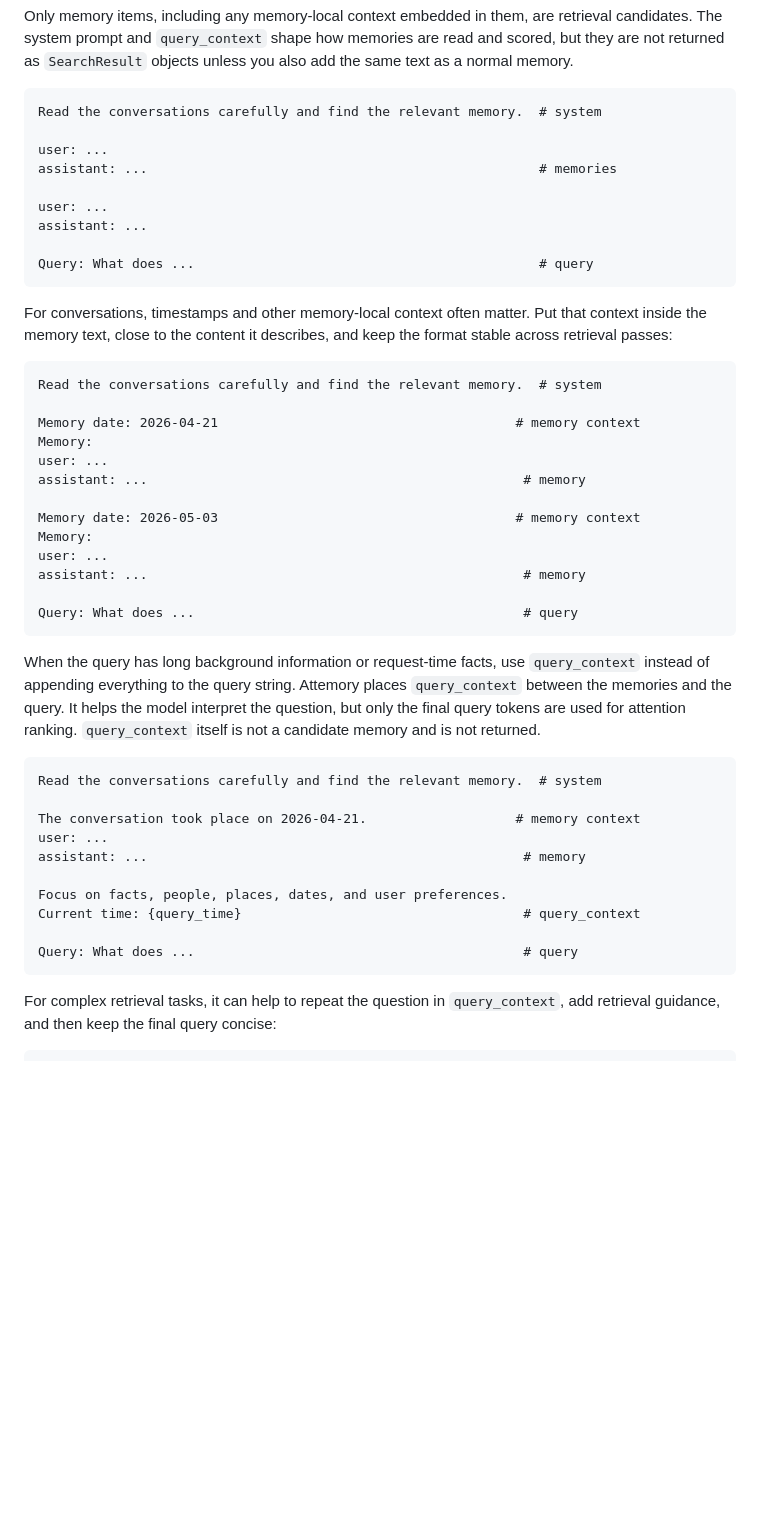
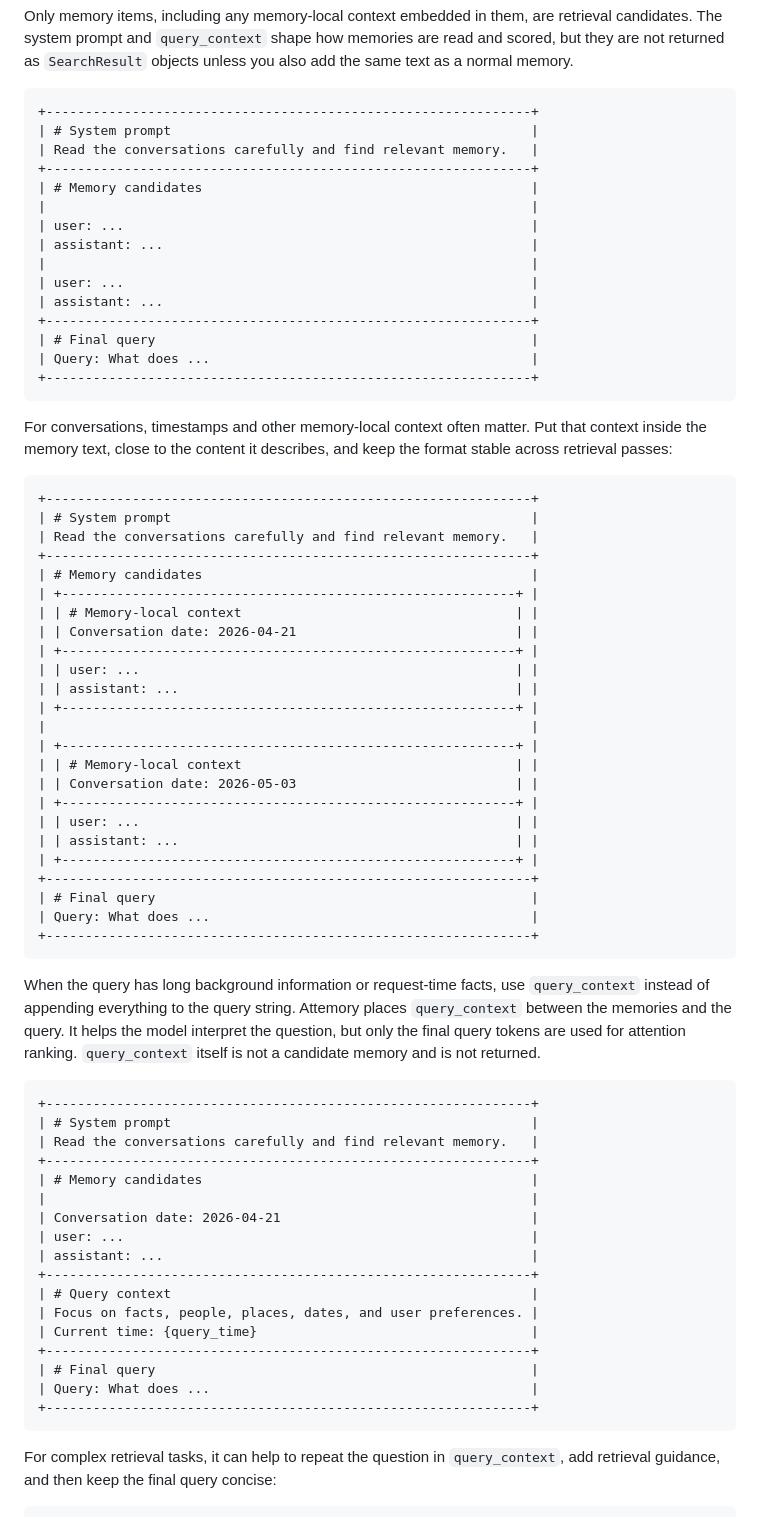
Before and after one commit to AttemorySystem/Attemory, a Markdown page: doc/usage.md, the part around one of its changes. Drawn GitHub-style; blank space fills up the shorter version.

````diff
--- a/doc/usage.md
+++ b/doc/usage.md
@@ -434,15 +434,21 @@ are read and scored, but they are not returned as `SearchResult` objects unless
 you also add the same text as a normal memory.
 
 ```text
-Read the conversations carefully and find the relevant memory.  # system
-
-user: ...
-assistant: ...                                                  # memories
-
-user: ...
-assistant: ...
-
-Query: What does ...                                            # query
++--------------------------------------------------------------+
+| # System prompt                                              |
+| Read the conversations carefully and find relevant memory.   |
++--------------------------------------------------------------+
+| # Memory candidates                                          |
+|                                                              |
+| user: ...                                                    |
+| assistant: ...                                               |
+|                                                              |
+| user: ...                                                    |
+| assistant: ...                                               |
++--------------------------------------------------------------+
+| # Final query                                                |
+| Query: What does ...                                         |
++--------------------------------------------------------------+
 ```
 
 For conversations, timestamps and other memory-local context often matter. Put
@@ -450,19 +456,30 @@ that context inside the memory text, close to the content it describes, and keep
 the format stable across retrieval passes:
 
 ```text
-Read the conversations carefully and find the relevant memory.  # system
-
-Memory date: 2026-04-21                                      # memory context
-Memory:
-user: ...
-assistant: ...                                                # memory
-
-Memory date: 2026-05-03                                      # memory context
-Memory:
-user: ...
-assistant: ...                                                # memory
-
-Query: What does ...                                          # query
++--------------------------------------------------------------+
+| # System prompt                                              |
+| Read the conversations carefully and find relevant memory.   |
++--------------------------------------------------------------+
+| # Memory candidates                                          |
+| +----------------------------------------------------------+ |
+| | # Memory-local context                                   | |
+| | Conversation date: 2026-04-21                            | |
+| +----------------------------------------------------------+ |
+| | user: ...                                                | |
+| | assistant: ...                                           | |
+| +----------------------------------------------------------+ |
+|                                                              |
+| +----------------------------------------------------------+ |
+| | # Memory-local context                                   | |
+| | Conversation date: 2026-05-03                            | |
+| +----------------------------------------------------------+ |
+| | user: ...                                                | |
+| | assistant: ...                                           | |
+| +----------------------------------------------------------+ |
++--------------------------------------------------------------+
+| # Final query                                                |
+| Query: What does ...                                         |
++--------------------------------------------------------------+
 ```
 
 When the query has long background information or request-time facts, use
@@ -472,16 +489,23 @@ interpret the question, but only the final query tokens are used for attention
 ranking. `query_context` itself is not a candidate memory and is not returned.
 
 ```text
-Read the conversations carefully and find the relevant memory.  # system
-
-The conversation took place on 2026-04-21.                   # memory context
-user: ...
-assistant: ...                                                # memory
-
-Focus on facts, people, places, dates, and user preferences.
-Current time: {query_time}                                    # query_context
-
-Query: What does ...                                          # query
++--------------------------------------------------------------+
+| # System prompt                                              |
+| Read the conversations carefully and find relevant memory.   |
++--------------------------------------------------------------+
+| # Memory candidates                                          |
+|                                                              |
+| Conversation date: 2026-04-21                                |
+| user: ...                                                    |
+| assistant: ...                                               |
++--------------------------------------------------------------+
+| # Query context                                              |
+| Focus on facts, people, places, dates, and user preferences. |
+| Current time: {query_time}                                   |
++--------------------------------------------------------------+
+| # Final query                                                |
+| Query: What does ...                                         |
++--------------------------------------------------------------+
 ```
 
 For complex retrieval tasks, it can help to repeat the question in
````
Also changed, not shown: other parts of doc/usage.md (+60 -24 lines).
